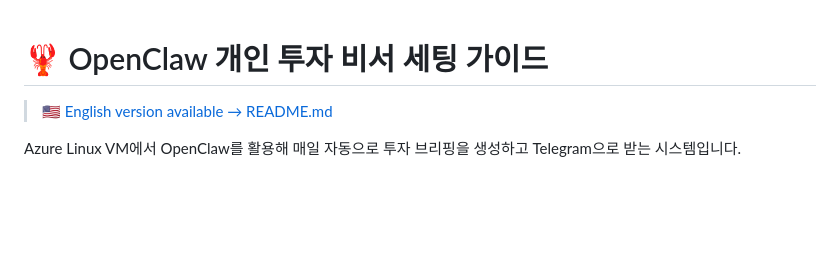
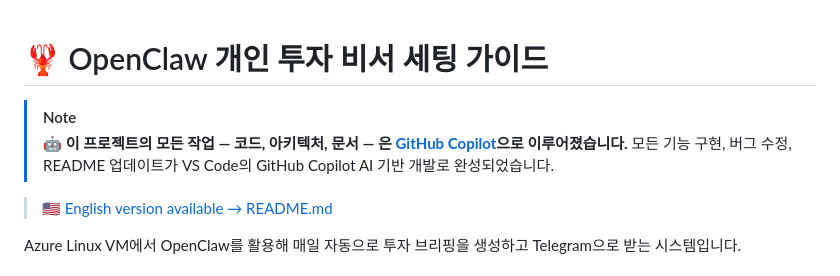
Before and after one commit to hahaysh/invest-assist, a Markdown page: README.ko.md, the part around the change. Drawn GitHub-style; blank space fills up the shorter version.

Commit message:
README 업데이트: GitHub Copilot을 통한 프로젝트 작업 내용 추가

```diff
--- a/README.ko.md
+++ b/README.ko.md
@@ -1,4 +1,8 @@
 # 🦞 OpenClaw 개인 투자 비서 세팅 가이드
+
+> [!NOTE]
+> 🤖 **이 프로젝트의 모든 작업 — 코드, 아키텍처, 문서 — 은 [GitHub Copilot](https://github.com/features/copilot)으로 이루어졌습니다.**
+> 모든 기능 구현, 버그 수정, README 업데이트가 VS Code의 GitHub Copilot AI 기반 개발로 완성되었습니다.
 
 > 🇺🇸 [English version available → README.md](./README.md)
 
```
Also changed, not shown: README.md (+4 -0 lines).
